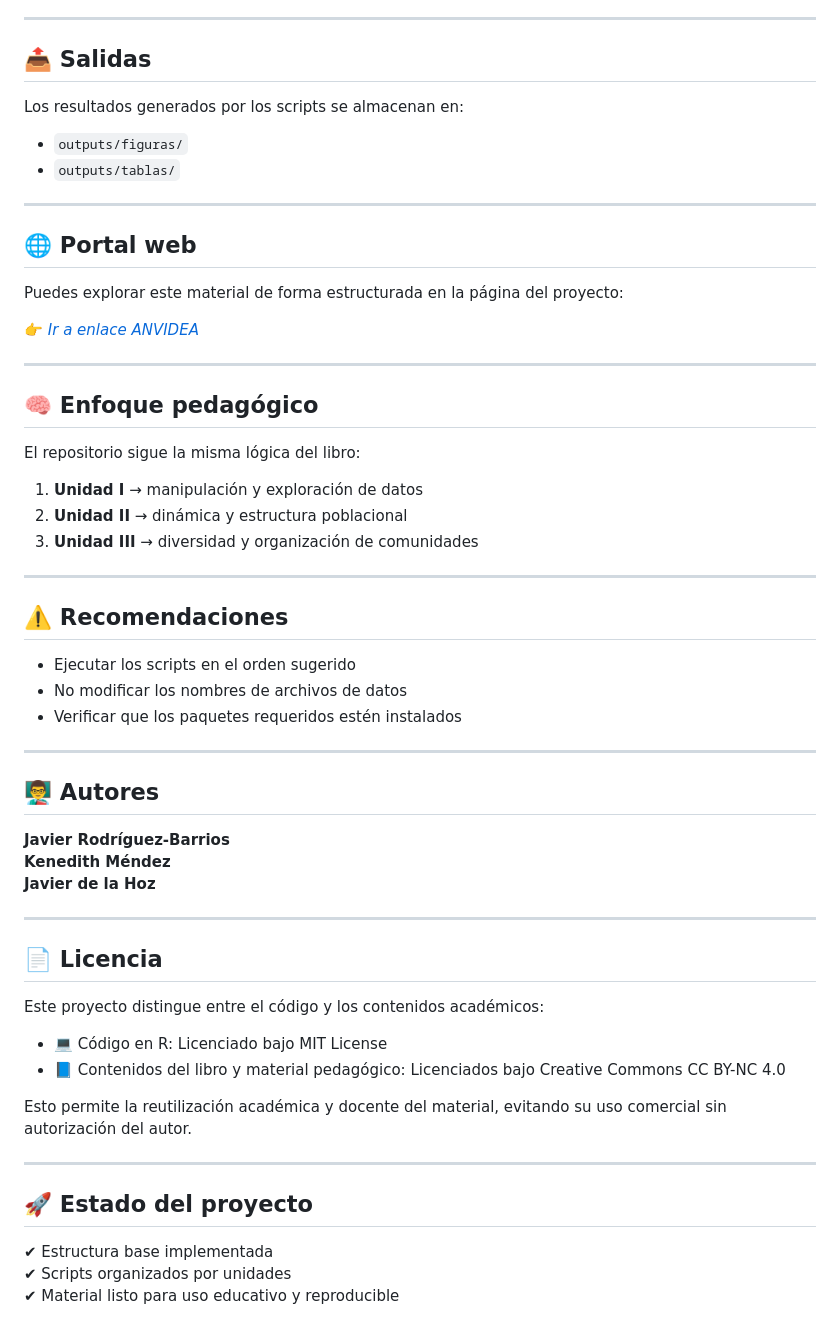
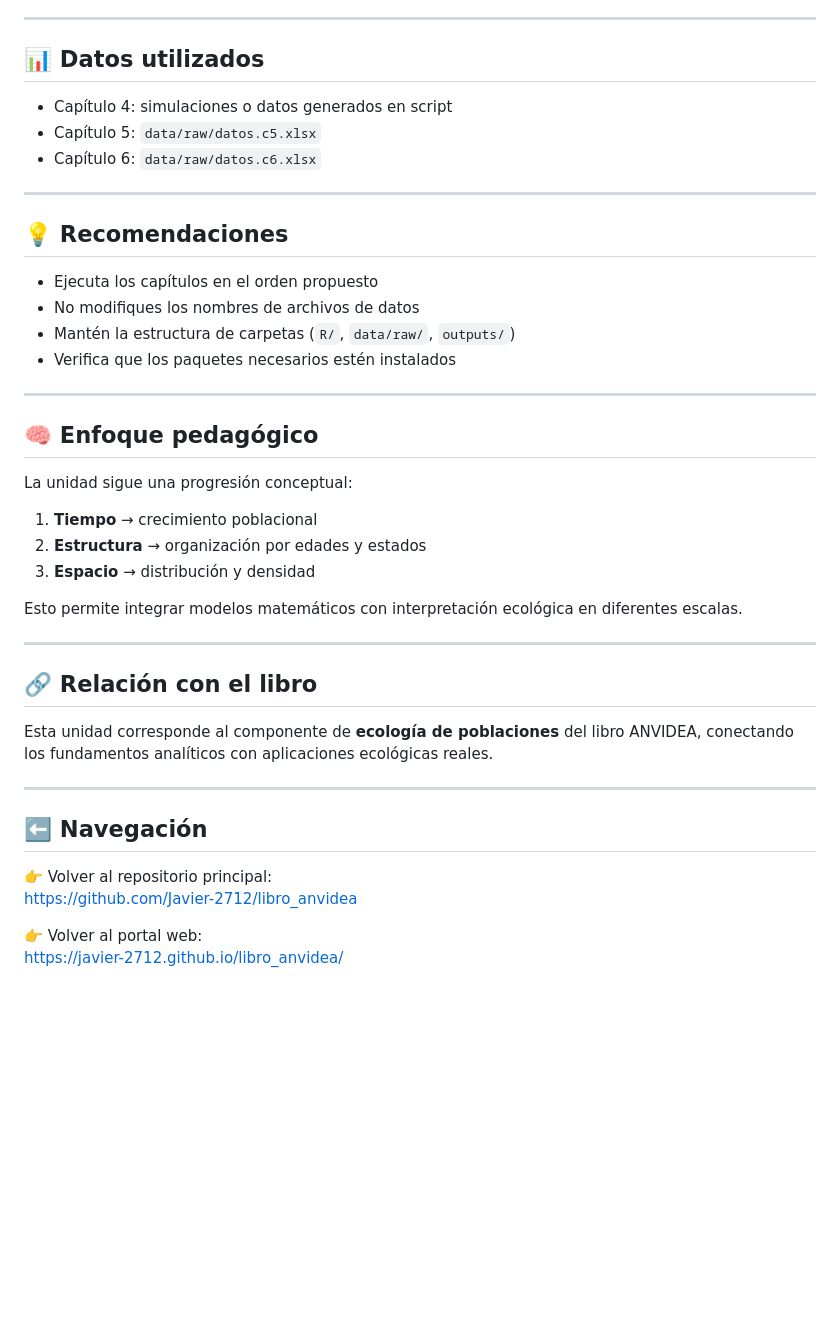
Before and after one commit to Javier-2712/libro_anvidea, a Markdown page: unidad_ii/README.md, the part around one of its changes. GitHub-like rendering; blank space fills up the shorter version.

```diff
--- a/unidad_ii/README.md
+++ b/unidad_ii/README.md
@@ -96,62 +93,45 @@ Estos archivos deben mantenerse sin modificaciones para garantizar la reproducib
 
 ---
 
-## 📤 Salidas
+## 📊 Datos utilizados
 
-Los resultados generados por los scripts se almacenan en:
-
-- `outputs/figuras/`
-- `outputs/tablas/`
+- Capítulo 4: simulaciones o datos generados en script
+- Capítulo 5: `data/raw/datos.c5.xlsx`
+- Capítulo 6: `data/raw/datos.c6.xlsx`
 
 ---
 
-## 🌐 Portal web
+## 💡 Recomendaciones
 
-Puedes explorar este material de forma estructurada en la página del proyecto:
-
-👉 *[Ir a enlace ANVIDEA](https://javier-2712.github.io/libro_anvidea/)*
+- Ejecuta los capítulos en el orden propuesto
+- No modifiques los nombres de archivos de datos
+- Mantén la estructura de carpetas (`R/`, `data/raw/`, `outputs/`)
+- Verifica que los paquetes necesarios estén instalados
 
 ---
 
 ## 🧠 Enfoque pedagógico
 
-El repositorio sigue la misma lógica del libro:
+La unidad sigue una progresión conceptual:
 
-1. **Unidad I** → manipulación y exploración de datos
-2. **Unidad II** → dinámica y estructura poblacional
-3. **Unidad III** → diversidad y organización de comunidades
+1. **Tiempo** → crecimiento poblacional
+2. **Estructura** → organización por edades y estados
+3. **Espacio** → distribución y densidad
+
+Esto permite integrar modelos matemáticos con interpretación ecológica en diferentes escalas.
 
 ---
 
-## ⚠️ Recomendaciones
+## 🔗 Relación con el libro
 
-- Ejecutar los scripts en el orden sugerido
-- No modificar los nombres de archivos de datos
-- Verificar que los paquetes requeridos estén instalados
+Esta unidad corresponde al componente de **ecología de poblaciones** del libro ANVIDEA, conectando los fundamentos analíticos con aplicaciones ecológicas reales.
 
 ---
 
-## 👨‍🏫 Autores
+## ⬅️ Navegación
 
-**Javier Rodríguez-Barrios**
-**Kenedith Méndez**
-**Javier de la Hoz**
+👉 Volver al repositorio principal:
+https://github.com/Javier-2712/libro_anvidea
 
----
-
-## 📄 Licencia
-
-Este proyecto distingue entre el código y los contenidos académicos:
-
-- 💻 Código en R: Licenciado bajo MIT License
-- 📘 Contenidos del libro y material pedagógico: Licenciados bajo Creative Commons CC BY-NC 4.0
-
-Esto permite la reutilización académica y docente del material, evitando su uso comercial sin autorización del autor.
-
----
-
-## 🚀 Estado del proyecto
-
-✔ Estructura base implementada
-✔ Scripts organizados por unidades
-✔ Material listo para uso educativo y reproducible
+👉 Volver al portal web:
+https://javier-2712.github.io/libro_anvidea/
```
Also changed, not shown: other parts of unidad_ii/README.md (+54 -57 lines).
